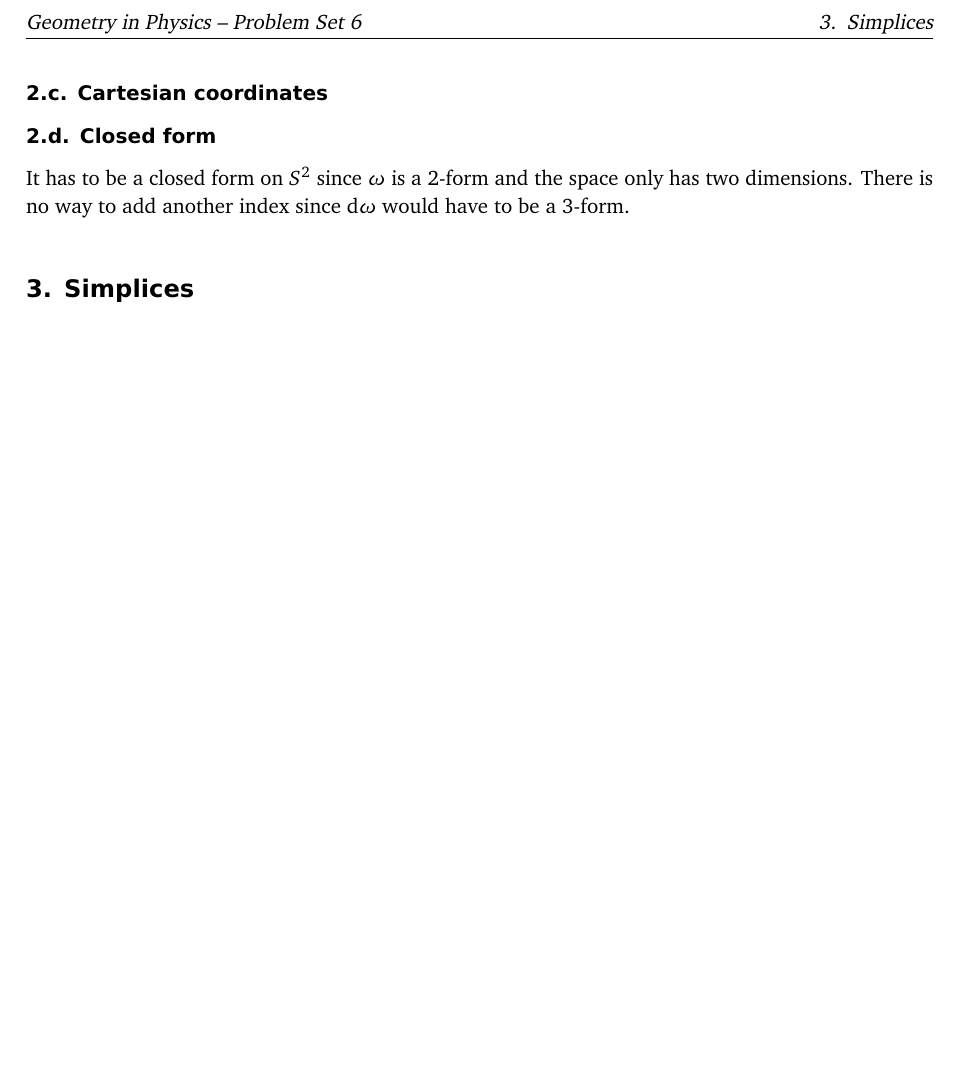
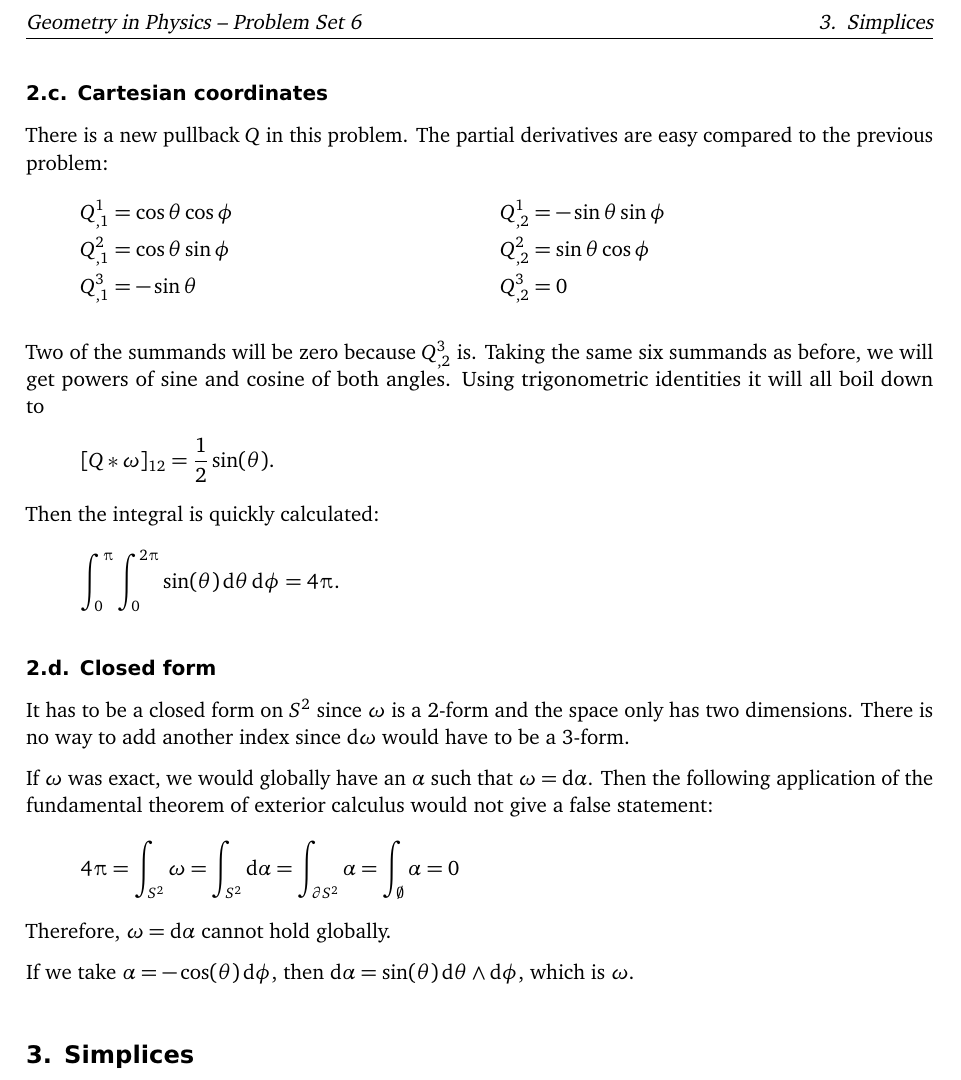
Before and after one commit to martin-ueding/geometry-problem-sets, a LaTeX document (06/geometry-06-handed_in.tex): part of page 7 of 7, cut so that both start at the same text, the shorter picture padded with empty space. Compiled offline with pdfLaTeX; an older LaTeX class or package is replaced by its successor.

Commit message:
Typeset some results

```diff
--- a/06/geometry-06-handed_in.tex
+++ b/06/geometry-06-handed_in.tex
@@ -415,11 +415,42 @@ how this should give $4 \piup$, even when trying to use polar coordinates.
 
 \subsection{Cartesian coordinates}
 
+There is a new pullback $Q$ in this problem. The partial derivatives are easy
+compared to the previous problem:
+\begin{align*}
+    Q^1_{,1} &= \cos\theta \cos\phi & Q^1_{,2} &= - \sin\theta \sin\phi \\
+    Q^2_{,1} &= \cos\theta \sin\phi & Q^2_{,2} &= \sin\theta \cos\phi \\
+    Q^3_{,1} &= - \sin\theta & Q^3_{,2} &= 0
+\end{align*}
+
+Two of the summands will be zero because $Q^3_{,2}$ is. Taking the same six
+summands as before, we will get powers of sine and cosine of both angles. Using
+trigonometric identities it will all boil down to
+\[
+    \sbr{Q*\omega}_{12} = \frac 12 \sin(\theta).
+\]
+Then the integral is quickly calculated:
+\[
+    \int_0^\piup \int_0^{2\piup} \sin(\theta) \dif \theta \dif \phi = 4 \piup.
+\]
+
 \subsection{Closed form}
 
 It has to be a closed form on $S^2$ since $\omega$ is a 2-form and the space
 only has two dimensions. There is no way to add another index since $\dif
 \omega$ would have to be a 3-form.
+
+If $\omega$ was exact, we would globally have an $\alpha$ such that $\omega =
+\dif\alpha$. Then the following application of the fundamental theorem of
+exterior calculus would not give a false statement:
+\[
+    4 \piup = \int_{S^2} \omega = \int_{S^2} \dif \alpha = \int_{\partial S^2}
+    \alpha = \int_\emptyset \alpha = 0
+\]
+Therefore, $\omega = \dif\alpha$ cannot hold globally.
+
+If we take $\alpha = - \cos(\theta) \dif \phi$, then $\dif \alpha =
+\sin(\theta) \dif \theta \wedge \dif \phi$, which is $\omega$.
 
 \section{Simplices}
 \label{homework:3}
```
Also changed, not shown: 1 other file.
